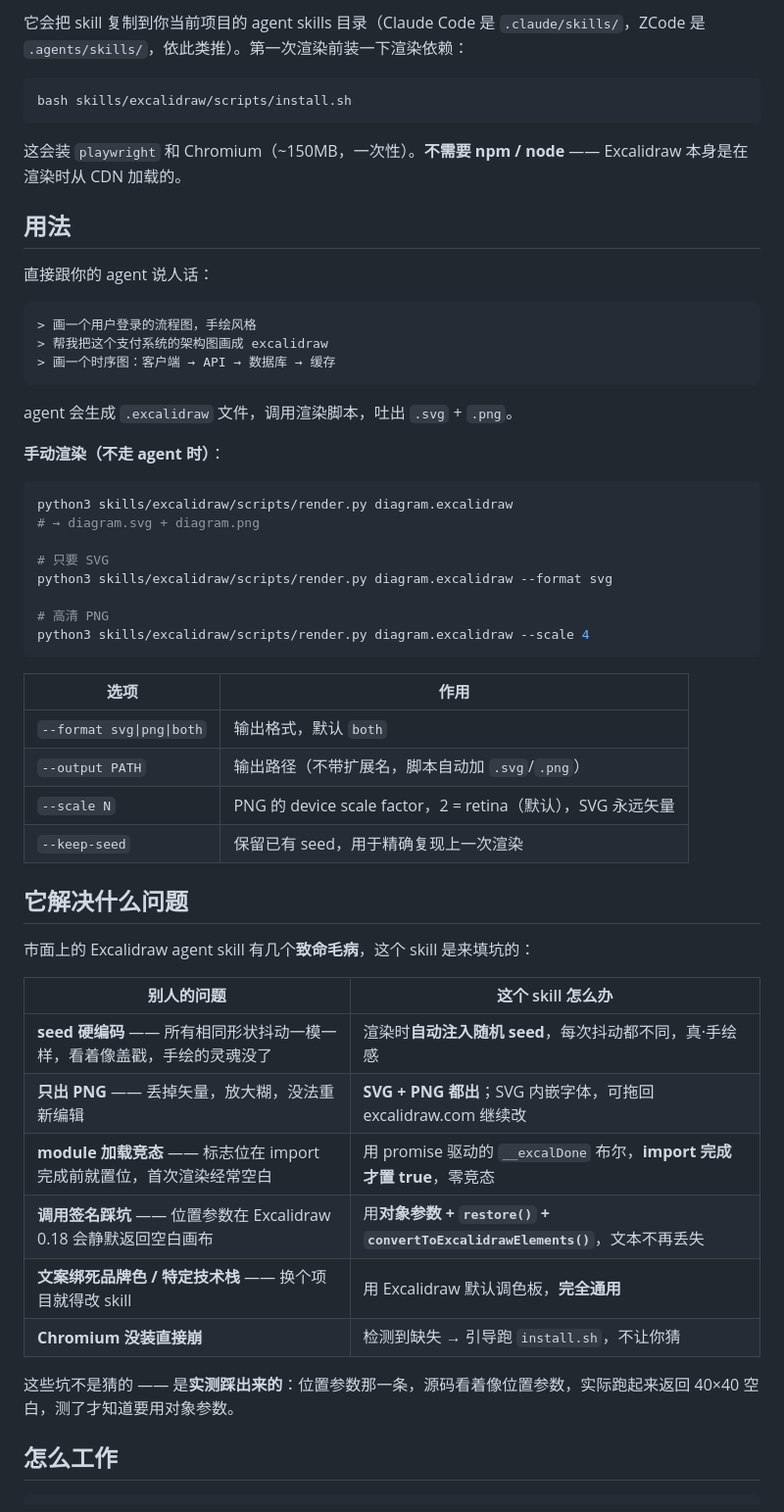
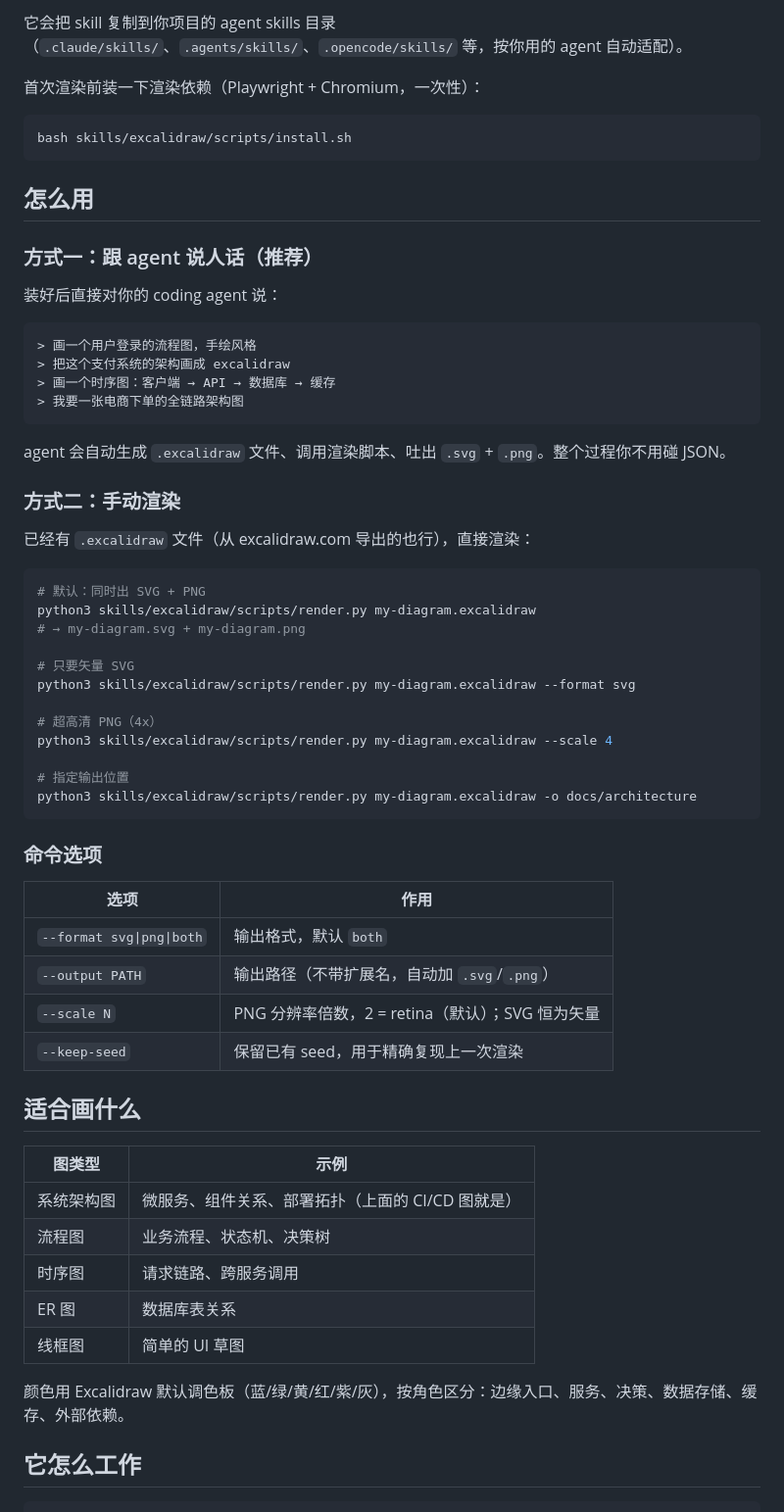
Before and after one commit to xiaoshuai1024/excalidraw-skill, a Markdown page: README.md, the part around one of its changes. Shown at 98% size. Rendered like a GitHub page.

````diff
--- a/README.md
+++ b/README.md
@@ -29,60 +30,68 @@ npx skills add <your-github-name>/excalidraw-skill
 ```
 
-它会把 skill 复制到你当前项目的 agent skills 目录（Claude Code 是 `.claude/skills/`，ZCode 是 `.agents/skills/`，依此类推）。第一次渲染前装一下渲染依赖：
+它会把 skill 复制到你项目的 agent skills 目录（`.claude/skills/`、`.agents/skills/`、`.opencode/skills/` 等，按你用的 agent 自动适配）。
+
+首次渲染前装一下渲染依赖（Playwright + Chromium，一次性）：
 
 ```bash
 bash skills/excalidraw/scripts/install.sh
 ```
 
-这会装 `playwright` 和 Chromium（~150MB，一次性）。**不需要 npm / node** —— Excalidraw 本身是在渲染时从 CDN 加载的。
+## 怎么用
 
-## 用法
+### 方式一：跟 agent 说人话（推荐）
 
-直接跟你的 agent 说人话：
+装好后直接对你的 coding agent 说：
 
 ```
 > 画一个用户登录的流程图，手绘风格
-> 帮我把这个支付系统的架构图画成 excalidraw
+> 把这个支付系统的架构画成 excalidraw
 > 画一个时序图：客户端 → API → 数据库 → 缓存
+> 我要一张电商下单的全链路架构图
 ```
 
-agent 会生成 `.excalidraw` 文件，调用渲染脚本，吐出 `.svg` + `.png`。
+agent 会自动生成 `.excalidraw` 文件、调用渲染脚本、吐出 `.svg` + `.png`。整个过程你不用碰 JSON。
 
-**手动渲染（不走 agent 时）**：
+### 方式二：手动渲染
+
+已经有 `.excalidraw` 文件（从 excalidraw.com 导出的也行），直接渲染：
 
 ```bash
-python3 skills/excalidraw/scripts/render.py diagram.excalidraw
-# → diagram.svg + diagram.png
+# 默认：同时出 SVG + PNG
+python3 skills/excalidraw/scripts/render.py my-diagram.excalidraw
+# → my-diagram.svg + my-diagram.png
 
-# 只要 SVG
-python3 skills/excalidraw/scripts/render.py diagram.excalidraw --format svg
+# 只要矢量 SVG
+python3 skills/excalidraw/scripts/render.py my-diagram.excalidraw --format svg
 
-# 高清 PNG
-python3 skills/excalidraw/scripts/render.py diagram.excalidraw --scale 4
+# 超高清 PNG（4x）
+python3 skills/excalidraw/scripts/render.py my-diagram.excalidraw --scale 4
+
+# 指定输出位置
+python3 skills/excalidraw/scripts/render.py my-diagram.excalidraw -o docs/architecture
 ```
+
+### 命令选项
 
 | 选项 | 作用 |
 |------|------|
 | `--format svg\|png\|both` | 输出格式，默认 `both` |
-| `--output PATH` | 输出路径（不带扩展名，脚本自动加 `.svg`/`.png`） |
-| `--scale N` | PNG 的 device scale factor，2 = retina（默认），SVG 永远矢量 |
+| `--output PATH` | 输出路径（不带扩展名，自动加 `.svg`/`.png`） |
+| `--scale N` | PNG 分辨率倍数，2 = retina（默认）；SVG 恒为矢量 |
 | `--keep-seed` | 保留已有 seed，用于精确复现上一次渲染 |
 
-## 它解决什么问题
+## 适合画什么
 
-市面上的 Excalidraw agent skill 有几个**致命毛病**，这个 skill 是来填坑的：
+| 图类型 | 示例 |
+|--------|------|
+| 系统架构图 | 微服务、组件关系、部署拓扑（上面的 CI/CD 图就是） |
+| 流程图 | 业务流程、状态机、决策树 |
+| 时序图 | 请求链路、跨服务调用 |
+| ER 图 | 数据库表关系 |
+| 线框图 | 简单的 UI 草图 |
 
-| 别人的问题 | 这个 skill 怎么办 |
-|-----------|------------------|
-| **seed 硬编码** —— 所有相同形状抖动一模一样，看着像盖戳，手绘的灵魂没了 | 渲染时**自动注入随机 seed**，每次抖动都不同，真·手绘感 |
-| **只出 PNG** —— 丢掉矢量，放大糊，没法重新编辑 | **SVG + PNG 都出**；SVG 内嵌字体，可拖回 excalidraw.com 继续改 |
-| **module 加载竞态** —— 标志位在 import 完成前就置位，首次渲染经常空白 | 用 promise 驱动的 `__excalDone` 布尔，**import 完成才置 true**，零竞态 |
-| **调用签名踩坑** —— 位置参数在 Excalidraw 0.18 会静默返回空白画布 | 用**对象参数 + `restore()` + `convertToExcalidrawElements()`**，文本不再丢失 |
-| **文案绑死品牌色 / 特定技术栈** —— 换个项目就得改 skill | 用 Excalidraw 默认调色板，**完全通用** |
-| **Chromium 没装直接崩** | 检测到缺失 → 引导跑 `install.sh`，不让你猜 |
+颜色用 Excalidraw 默认调色板（蓝/绿/黄/红/紫/灰），按角色区分：边缘入口、服务、决策、数据存储、缓存、外部依赖。
 
-这些坑不是猜的 —— 是**实测踩出来的**：位置参数那一条，源码看着像位置参数，实际跑起来返回 40×40 空白，测了才知道要用对象参数。
-
-## 怎么工作
+## 它怎么工作
 
 ```
````
Also changed, not shown: other parts of README.md (+36 -83 lines), assets/architecture.png (deleted), assets/diagram.png (added), 6 other files.
